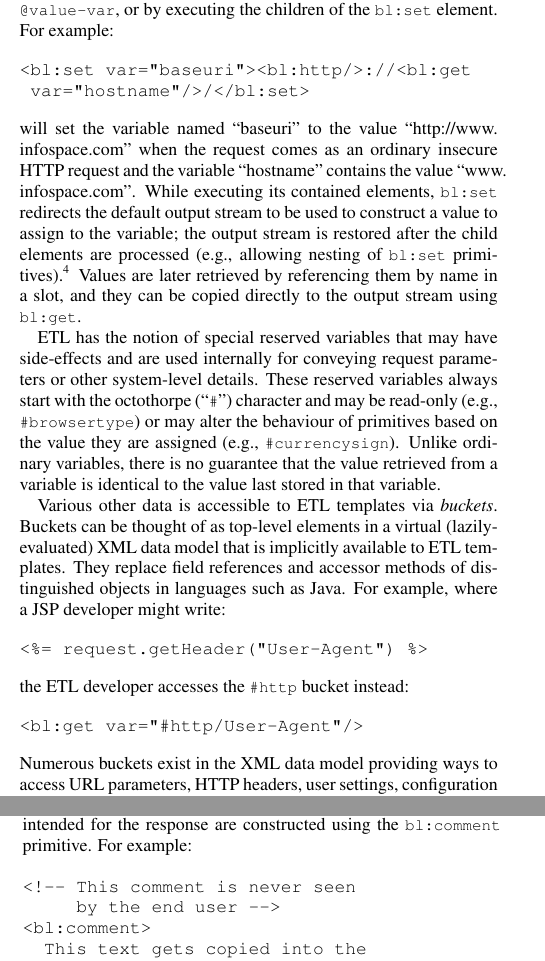
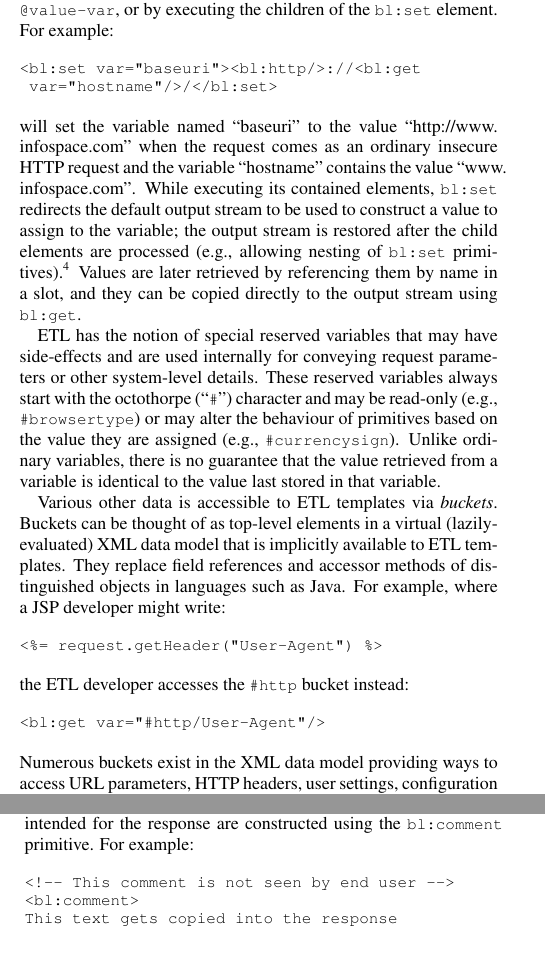
Before and after one commit to gjbadros/etl-www2003, a LaTeX document (etl-www2003.tex): two parts of the columns of pages 4 and 5 of 9, joined at a grey line, cut so that both start at the same text. Compiled offline with pdfLaTeX.

Commit message:
Define and use smallverbatim environment.

```diff
--- a/etl-www2003.tex
+++ b/etl-www2003.tex
@@ -36,6 +36,10 @@
 \newcommand{\tableref}[1]{Table~\ref{#1}}
 \newcommand{\tm}{{\scriptsize $^{\mbox{tm}}$}}
 \newcommand{\gjb}[1]{{\sc gjb:}\textbf{#1}}
+
+\newenvironment{smallverbatim}%
+{\renewcommand{\baselinestretch}{1}\small\verbatim}%
+{\renewcommand{\baselinestretch}{2}\endverbatim}
 
 \begin{document}
 %
@@ -536,10 +540,10 @@ the same template.  The target variable is named via the
 \smtexttt{@value}, \smtexttt{@value-var}, or by executing the
 children of the \smtexttt{bl:set} element.  For example:
 
-\begin{verbatim}
+\begin{smallverbatim}
 <bl:set var="baseuri"><bl:http/>://<bl:get
  var="hostname"/>/</bl:set>
-\end{verbatim}
+\end{smallverbatim}
 
 \noindent will set the variable named ``baseuri'' to the value
 ``http://www.\B{}infospace.\B{}com'' when the request comes as an
@@ -573,16 +577,16 @@ templates.  They replace field references and accessor methods of
 distinguished objects in languages such as Java.  For example, where a
 JSP developer might write:
 
-\begin{verbatim}
+\begin{smallverbatim}
 <%= request.getHeader("User-Agent") %>
-\end{verbatim}
+\end{smallverbatim}
 
 \noindent the ETL developer accesses the \smtexttt{\#http}
 bucket instead:
 
-\begin{verbatim}
+\begin{smallverbatim}
 <bl:get var="#http/User-Agent"/>
-\end{verbatim}
+\end{smallverbatim}
 
 \noindent Numerous buckets exist in the XML data model providing ways
 to access URL parameters, HTTP headers, user settings,
@@ -710,11 +714,9 @@ category of comments are created as simple XML comments using the
 response are constructed using the \smtexttt{bl:comment} primitive.
 For example:
 
-\begin{verbatim}
-<!-- This comment is never seen
-     by the end user -->
+\begin{smallverbatim}
+<!-- This comment is not seen by end user -->
 <bl:comment>
-  This text gets copied into the
-response document inside of &lt;!--
-.. --&gt; delimiters.
+This text gets copied into the response
+document inside of &lt;!-- .. --&gt; delimiters.
 </bl:comment>
```
Also changed, not shown: etl-www2003.tex (14 more changed lines).
